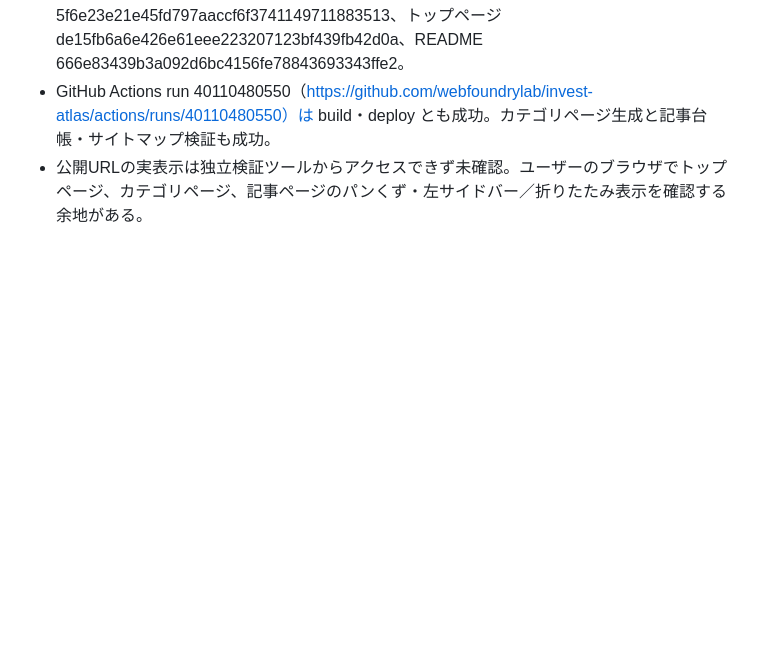
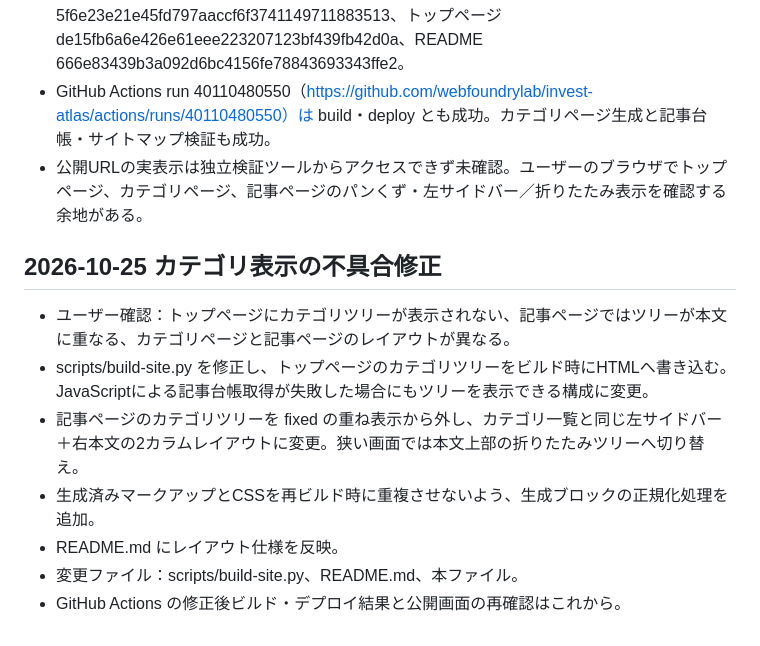
Before and after one commit to webfoundrylab/invest-atlas, a Markdown page: PROJECT-STATE.md, the part around the change. Rendered like a GitHub page; blank space fills up the shorter version.

Commit message:
Record category layout fixes

```diff
--- a/PROJECT-STATE.md
+++ b/PROJECT-STATE.md
@@ -275,3 +275,13 @@
 - 主なコミット：台帳 ba5447de37e4a3bfb21f1a66a7f0fe5a7766b8a1、カテゴリ生成 7e4b629c1ba6df95893d0cf75e26c1cfc2dc749b、検証 5f6e23e21e45fd797aaccf6f3741149711883513、トップページ de15fb6a6e426e61eee223207123bf439fb42d0a、README 666e83439b3a092d6bc4156fe78843693343ffe2。
 - GitHub Actions run 40110480550（https://github.com/webfoundrylab/invest-atlas/actions/runs/40110480550）は build・deploy とも成功。カテゴリページ生成と記事台帳・サイトマップ検証も成功。
 - 公開URLの実表示は独立検証ツールからアクセスできず未確認。ユーザーのブラウザでトップページ、カテゴリページ、記事ページのパンくず・左サイドバー／折りたたみ表示を確認する余地がある。
+
+
+## 2026-10-25 カテゴリ表示の不具合修正
+- ユーザー確認：トップページにカテゴリツリーが表示されない、記事ページではツリーが本文に重なる、カテゴリページと記事ページのレイアウトが異なる。
+- scripts/build-site.py を修正し、トップページのカテゴリツリーをビルド時にHTMLへ書き込む。JavaScriptによる記事台帳取得が失敗した場合にもツリーを表示できる構成に変更。
+- 記事ページのカテゴリツリーを fixed の重ね表示から外し、カテゴリ一覧と同じ左サイドバー＋右本文の2カラムレイアウトに変更。狭い画面では本文上部の折りたたみツリーへ切り替え。
+- 生成済みマークアップとCSSを再ビルド時に重複させないよう、生成ブロックの正規化処理を追加。
+- README.md にレイアウト仕様を反映。
+- 変更ファイル：scripts/build-site.py、README.md、本ファイル。
+- GitHub Actions の修正後ビルド・デプロイ結果と公開画面の再確認はこれから。
```
